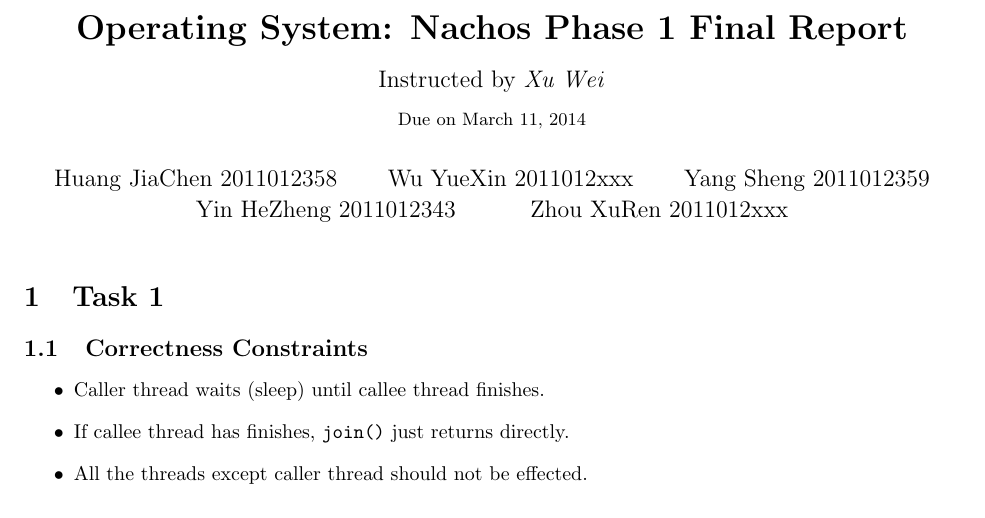
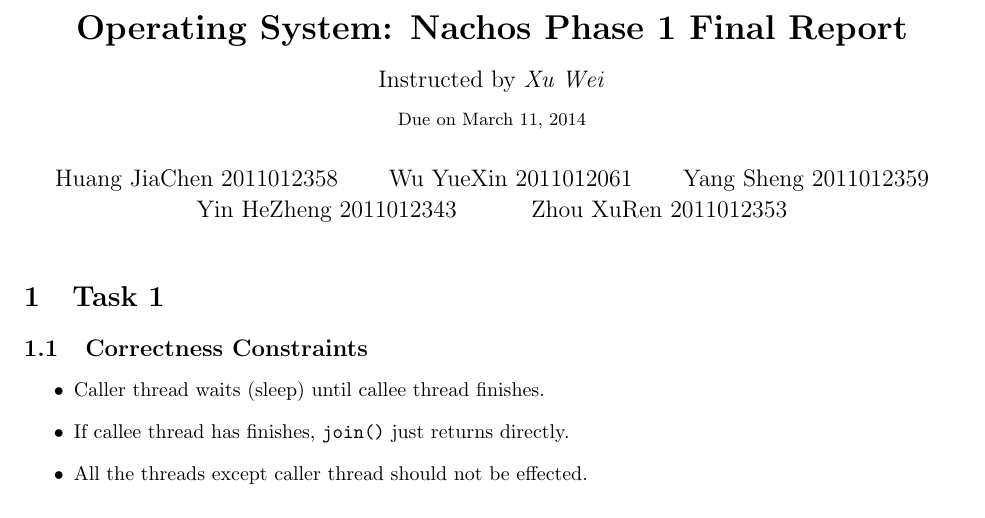
Before and after one commit to AlexeySakic/Nachos, a LaTeX document (final_report/final_report.tex): part of page 1 of 16, cut so that both start at the same text. Compiled offline with pdfLaTeX.

Commit message:
Add info of me and Chou, strongly demand careful merging!!!

```diff
--- a/final_report/final_report.tex
+++ b/final_report/final_report.tex
@@ -77,10 +77,10 @@
 
 \author{%
   Huang JiaChen 2011012358 \and
-  Wu YueXin 2011012xxx \and
+  Wu YueXin 2011012061 \and
   Yang Sheng 2011012359 \and
   Yin HeZheng 2011012343 \and
-  Zhou XuRen 2011012xxx}
+  Zhou XuRen 2011012353}
 \newcommand{\StudentClass}{Yao Class}
 
 % \author{\textbf{\StudentName}}
```
